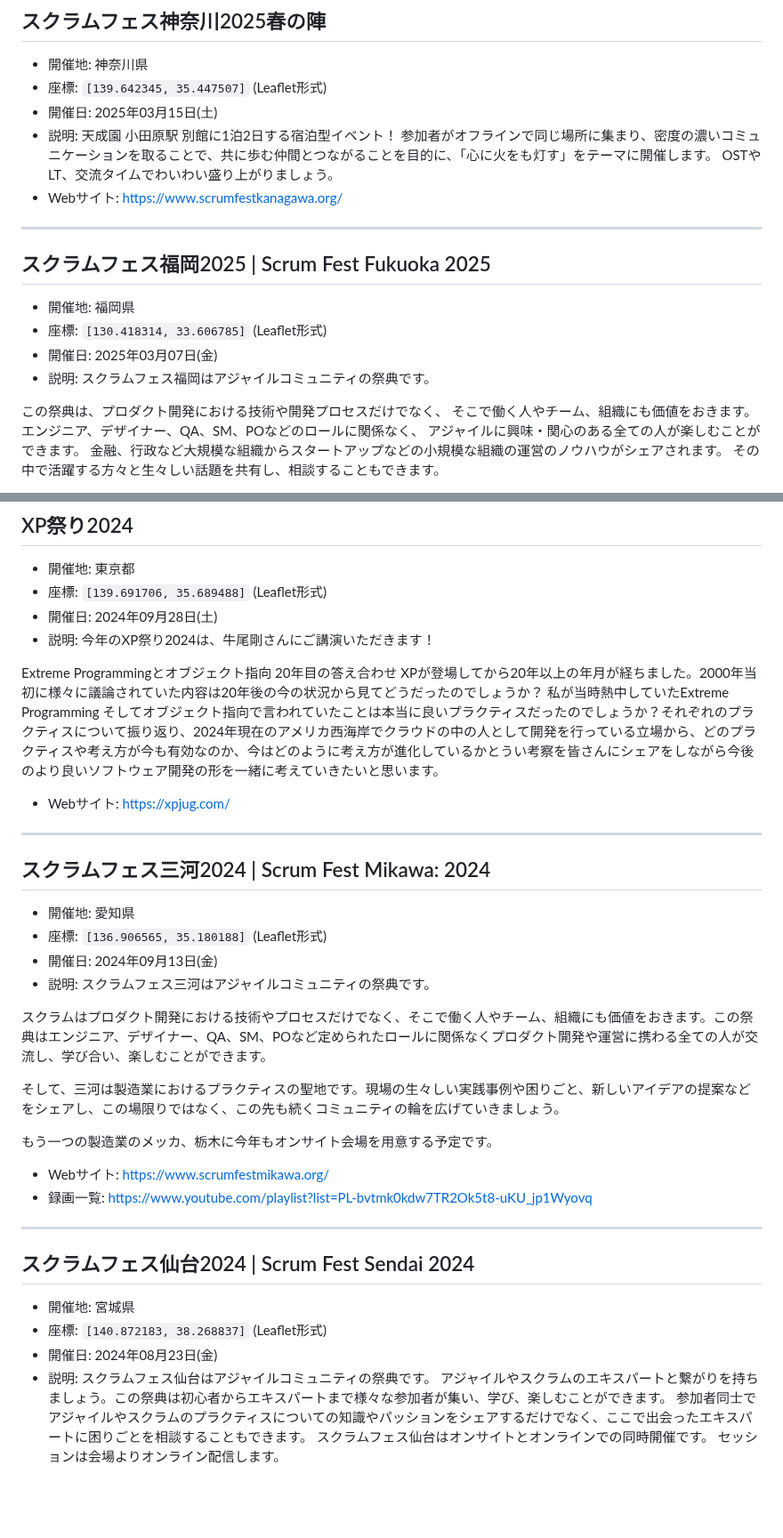
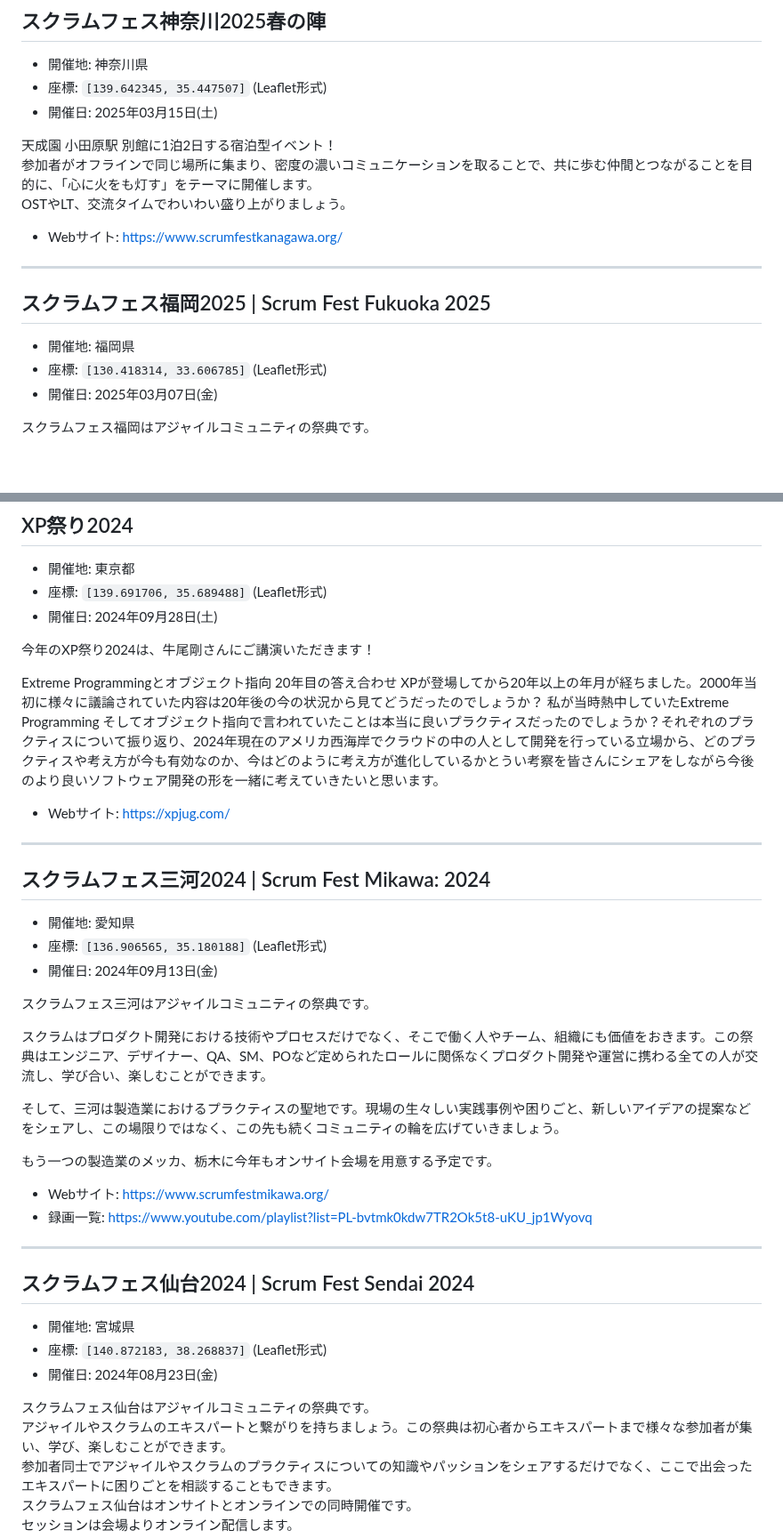
Before and after one commit to kawaguti/ScrumFestMapViewer, a Markdown page: all-events.md, 2 parts joined by grey strips. Shown at 89% size. GitHub-like rendering; blank space fills up the shorter version.

```diff
--- a/all-events.md
+++ b/all-events.md
@@ -29,10 +28,11 @@
 - 開催地: 神奈川県
 - 座標: `[139.642345, 35.447507]` (Leaflet形式)
 - 開催日: 2025年03月15日(土)
-- 説明:
-  天成園 小田原駅 別館に1泊2日する宿泊型イベント！
+
+天成園 小田原駅 別館に1泊2日する宿泊型イベント！
 参加者がオフラインで同じ場所に集まり、密度の濃いコミュニケーションを取ることで、共に歩む仲間とつながることを目的に、「心に火をも灯す」をテーマに開催します。
 OSTやLT、交流タイムでわいわい盛り上がりましょう。
+
 - Webサイト: https://www.scrumfestkanagawa.org/
 
 ---
@@ -42,13 +42,6 @@ OSTやLT、交流タイムでわいわい盛り上がりましょう。
 - 開催地: 福岡県
 - 座標: `[130.418314, 33.606785]` (Leaflet形式)
 - 開催日: 2025年03月07日(金)
-- 説明:
-  スクラムフェス福岡はアジャイルコミュニティの祭典です。
 
-この祭典は、プロダクト開発における技術や開発プロセスだけでなく、
-そこで働く人やチーム、組織にも価値をおきます。
-エンジニア、デザイナー、QA、SM、POなどのロールに関係なく、
-アジャイルに興味・関心のある全ての人が楽しむことができます。
-金融、行政など大規模な組織からスタートアップなどの小規模な組織の運営のノウハウがシェアされます。
-その中で活躍する方々と生々しい話題を共有し、相談することもできます。
+スクラムフェス福岡はアジャイルコミュニティの祭典です。
 
@@ -166,12 +162,11 @@ Scrum Fest Nisekoでは、日常から離れ新しい仲間や新しい視点と
 - 開催地: 東京都
 - 座標: `[139.691706, 35.689488]` (Leaflet形式)
 - 開催日: 2024年09月28日(土)
-- 説明:
-  今年のXP祭り2024は、牛尾剛さんにご講演いただきます！
 
-Extreme Programmingとオブジェクト指向 20年目の答え合わせ
-XPが登場してから20年以上の年月が経ちました。2000年当初に様々に議論されていた内容は20年後の今の状況から見てどうだったのでしょうか？
-私が当時熱中していたExtreme Programming そしてオブジェクト指向で言われていたことは本当に良いプラクティスだったのでしょうか？それぞれのプラクティスについて振り返り、2024年現在のアメリカ西海岸でクラウドの中の人として開発を行っている立場から、どのプラクティスや考え方が今も有効なのか、今はどのように考え方が進化しているかとうい考察を皆さんにシェアをしながら今後のより良いソフトウェア開発の形を一緒に考えていきたいと思います。
+今年のXP祭り2024は、牛尾剛さんにご講演いただきます！
+
+Extreme Programmingとオブジェクト指向 20年目の答え合わせ XPが登場してから20年以上の年月が経ちました。2000年当初に様々に議論されていた内容は20年後の今の状況から見てどうだったのでしょうか？ 私が当時熱中していたExtreme Programming そしてオブジェクト指向で言われていたことは本当に良いプラクティスだったのでしょうか？それぞれのプラクティスについて振り返り、2024年現在のアメリカ西海岸でクラウドの中の人として開発を行っている立場から、どのプラクティスや考え方が今も有効なのか、今はどのように考え方が進化しているかとうい考察を皆さんにシェアをしながら今後のより良いソフトウェア開発の形を一緒に考えていきたいと思います。
+
 - Webサイト: https://xpjug.com/
 
 ---
@@ -181,14 +176,15 @@ XPが登場してから20年以上の年月が経ちました。2000年当初に
 - 開催地: 愛知県
 - 座標: `[136.906565, 35.180188]` (Leaflet形式)
 - 開催日: 2024年09月13日(金)
-- 説明:
-  スクラムフェス三河はアジャイルコミュニティの祭典です。
+
+スクラムフェス三河はアジャイルコミュニティの祭典です。
 
 スクラムはプロダクト開発における技術やプロセスだけでなく、そこで働く人やチーム、組織にも価値をおきます。この祭典はエンジニア、デザイナー、QA、SM、POなど定められたロールに関係なくプロダクト開発や運営に携わる全ての人が交流し、学び合い、楽しむことができます。
 
 そして、三河は製造業におけるプラクティスの聖地です。現場の生々しい実践事例や困りごと、新しいアイデアの提案などをシェアし、この場限りではなく、この先も続くコミュニティの輪を広げていきましょう。
 
 もう一つの製造業のメッカ、栃木に今年もオンサイト会場を用意する予定です。
+
 - Webサイト: https://www.scrumfestmikawa.org/
 - 録画一覧: https://www.youtube.com/playlist?list=PL-bvtmk0kdw7TR2Ok5t8-uKU_jp1Wyovq
 
@@ -199,8 +195,8 @@ XPが登場してから20年以上の年月が経ちました。2000年当初に
 - 開催地: 宮城県
 - 座標: `[140.872183, 38.268837]` (Leaflet形式)
 - 開催日: 2024年08月23日(金)
-- 説明:
-  スクラムフェス仙台はアジャイルコミュニティの祭典です。
+
+スクラムフェス仙台はアジャイルコミュニティの祭典です。
 アジャイルやスクラムのエキスパートと繋がりを持ちましょう。この祭典は初心者からエキスパートまで様々な参加者が集い、学び、楽しむことができます。
 参加者同士でアジャイルやスクラムのプラクティスについての知識やパッションをシェアするだけでなく、ここで出会ったエキスパートに困りごとを相談することもできます。
 スクラムフェス仙台はオンサイトとオンラインでの同時開催です。
```
Also changed, not shown: other parts of all-events.md (+87 -74 lines).
